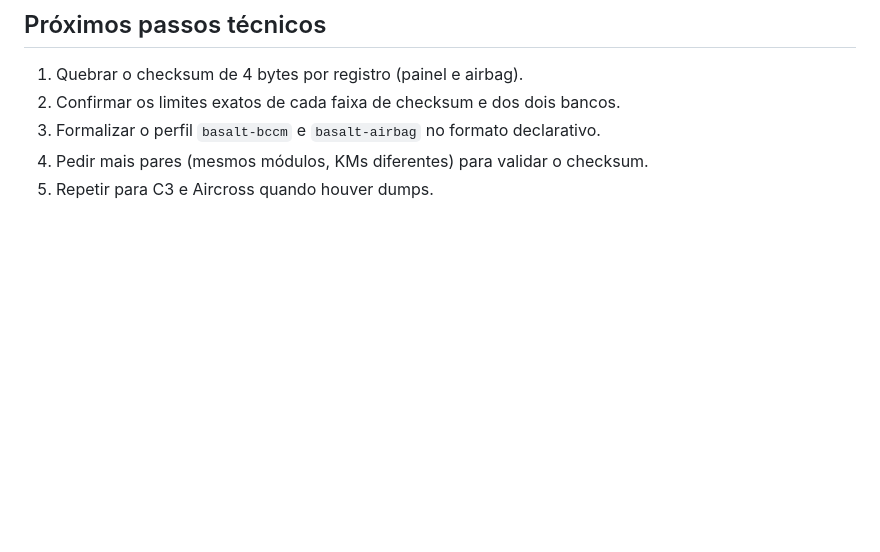
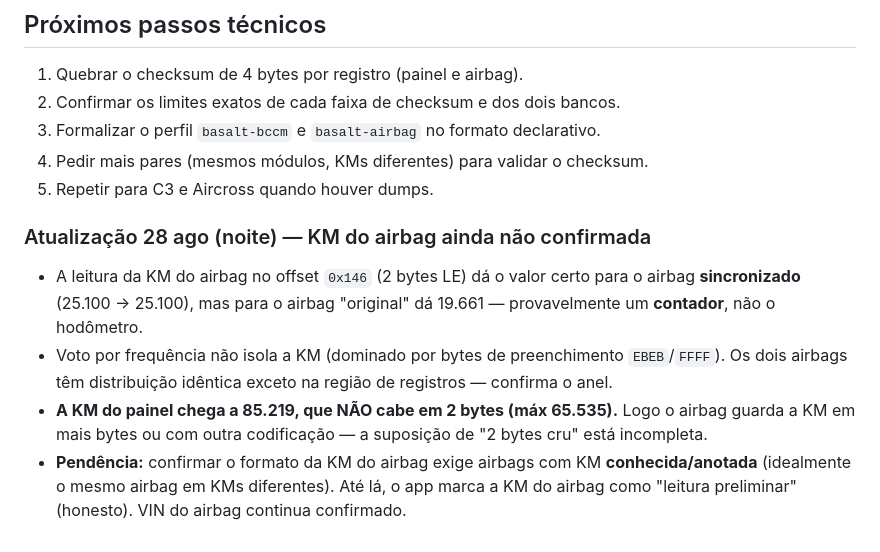
Before and after one commit to cauedds1/SistemaHMMecanica, a Markdown page: docs/descobertas-basalt.md, the part around the change. Drawn GitHub-style; blank space fills up the shorter version.

Commit message:
Registra que a KM do airbag ainda nao esta confirmada
O offset 0x146 (2b LE) acerta o airbag sincronizado (25100) mas da
valor de contador no airbag original (19661). A KM do painel (85219)
nao cabe em 2 bytes, entao o airbag usa outra codificacao. Confirmar
exige airbags com KM anotada. App mantem o rotulo "preliminar".

Co-Authored-By: Claude Opus 5 <noreply@anthropic.com>
Claude-Session: https://claude.ai/code/session_01XvqmwsztPunk4UDviyATWx

```diff
--- a/docs/descobertas-basalt.md
+++ b/docs/descobertas-basalt.md
@@ -124,3 +124,19 @@ por registro.
 3. Formalizar o perfil `basalt-bccm` e `basalt-airbag` no formato declarativo.
 4. Pedir mais pares (mesmos módulos, KMs diferentes) para validar o checksum.
 5. Repetir para C3 e Aircross quando houver dumps.
+
+### Atualização 28 ago (noite) — KM do airbag ainda não confirmada
+
+- A leitura da KM do airbag no offset `0x146` (2 bytes LE) dá o valor certo
+  para o airbag **sincronizado** (25.100 → 25.100), mas para o airbag
+  "original" dá 19.661 — provavelmente um **contador**, não o hodômetro.
+- Voto por frequência não isola a KM (dominado por bytes de preenchimento
+  `EBEB`/`FFFF`). Os dois airbags têm distribuição idêntica exceto na região
+  de registros — confirma o anel.
+- **A KM do painel chega a 85.219, que NÃO cabe em 2 bytes (máx 65.535).**
+  Logo o airbag guarda a KM em mais bytes ou com outra codificação — a
+  suposição de "2 bytes cru" está incompleta.
+- **Pendência:** confirmar o formato da KM do airbag exige airbags com KM
+  **conhecida/anotada** (idealmente o mesmo airbag em KMs diferentes). Até lá,
+  o app marca a KM do airbag como "leitura preliminar" (honesto). VIN do
+  airbag continua confirmado.
```
